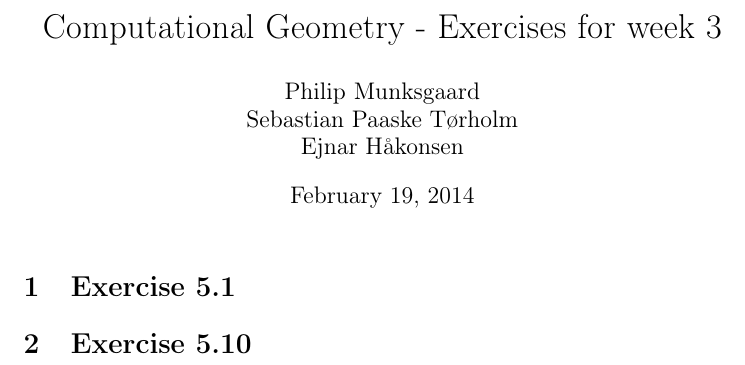
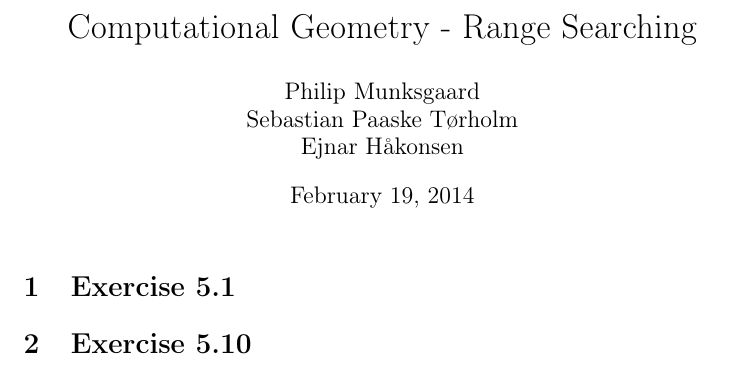
Before and after one commit to Eckankar/compgeom-2014, a LaTeX problem sheet (Exercises/3/exercise3.tex): part of the page, cut at the place of the change. Compiled offline with pdfLaTeX.

Commit message:
Modified title for ex3

```diff
--- a/Exercises/3/exercise3.tex
+++ b/Exercises/3/exercise3.tex
@@ -6,7 +6,7 @@
 
 \usepackage{amsmath,amssymb,amsfonts}
 
-\title{Computational Geometry - Exercises for week 3}
+\title{Computational Geometry - Range Searching}
 \author{Philip Munksgaard \\ Sebastian Paaske Tørholm \\ Ejnar Håkonsen}
 
 \begin{document}
```
